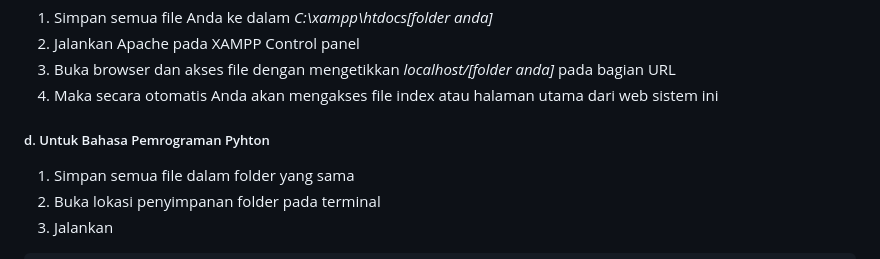
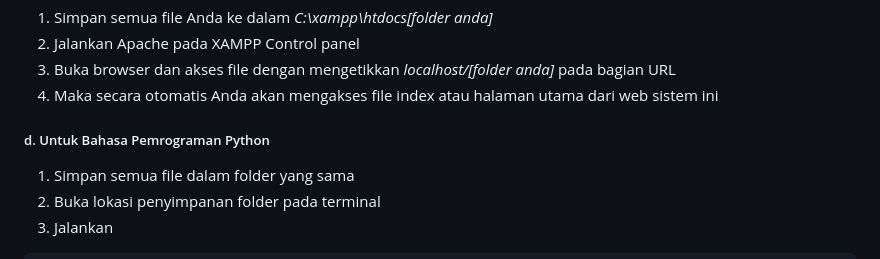
Before and after one commit to ibnuadeng03/LATIHAN1DPBO2023, a Markdown page: README.md, the part around the change. Drawn GitHub-style.

```diff
--- a/README.md
+++ b/README.md
@@ -67,7 +67,7 @@ java Main
 3. Buka browser dan akses file dengan mengetikkan *localhost/[folder anda]* pada bagian URL
 4. Maka secara otomatis Anda akan mengakses file index atau halaman utama dari web sistem ini
 
-##### d. Untuk Bahasa Pemrograman Pyhton
+##### d. Untuk Bahasa Pemrograman Python
 1. Simpan semua file dalam folder yang sama
 2. Buka lokasi penyimpanan folder pada terminal
 3. Jalankan
```
